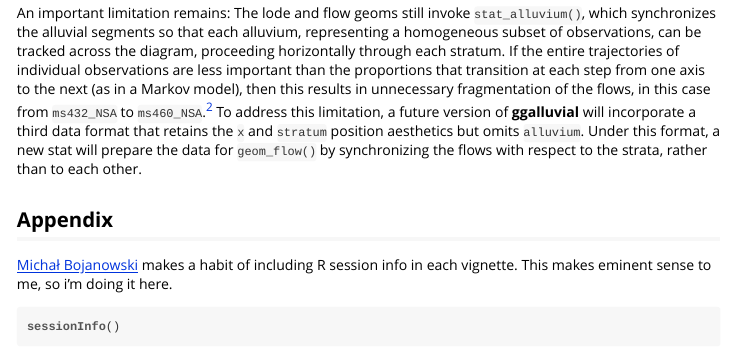
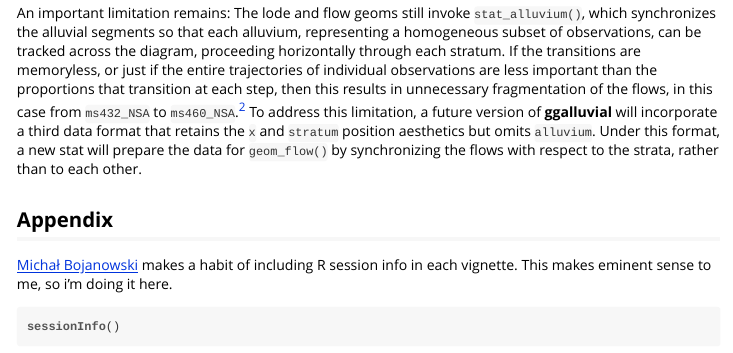
Before and after one commit to corybrunson/ggalluvial, an R Markdown document (vignettes/ggalluvial.rmd): the page in a window 1100 px wide, from 6090 px down. The pictures show the output file vignettes/ggalluvial.html that the author committed with the source, opened offline.

Commit message:
in vignette replace 'Markov' with 'memoryless'

````diff
--- a/vignettes/ggalluvial.rmd
+++ b/vignettes/ggalluvial.rmd
@@ -159,7 +159,7 @@ ggplot(vaccinations,
   ggtitle("vaccination survey responses at three points in time")
 ```
 
-An important limitation remains: The lode and flow geoms still invoke `stat_alluvium()`, which synchronizes the alluvial segments so that each alluvium, representing a homogeneous subset of observations, can be tracked across the diagram, proceeding horizontally through each stratum. If the entire trajectories of individual observations are less important than the proportions that transition at each step from one axis to the next (as in a Markov model), then this results in unnecessary fragmentation of the flows, in this case from `ms432_NSA` to `ms460_NSA`.[^lode.guidance] To address this limitation, a future version of **ggalluvial** will incorporate a third data format that retains the `x` and `stratum` position aesthetics but omits `alluvium`. Under this format, a new stat will prepare the data for `geom_flow()` by synchronizing the flows with respect to the strata, rather than to each other.
+An important limitation remains: The lode and flow geoms still invoke `stat_alluvium()`, which synchronizes the alluvial segments so that each alluvium, representing a homogeneous subset of observations, can be tracked across the diagram, proceeding horizontally through each stratum. If the transitions are memoryless, or just if the entire trajectories of individual observations are less important than the proportions that transition at each step, then this results in unnecessary fragmentation of the flows, in this case from `ms432_NSA` to `ms460_NSA`.[^lode.guidance] To address this limitation, a future version of **ggalluvial** will incorporate a third data format that retains the `x` and `stratum` position aesthetics but omits `alluvium`. Under this format, a new stat will prepare the data for `geom_flow()` by synchronizing the flows with respect to the strata, rather than to each other.
 
 [^lode.guidance]: Experimenting with the `lode.guidance` options can shift the problem but not eliminate it.
 
````
Also changed, not shown: vignettes/ggalluvial.html.
